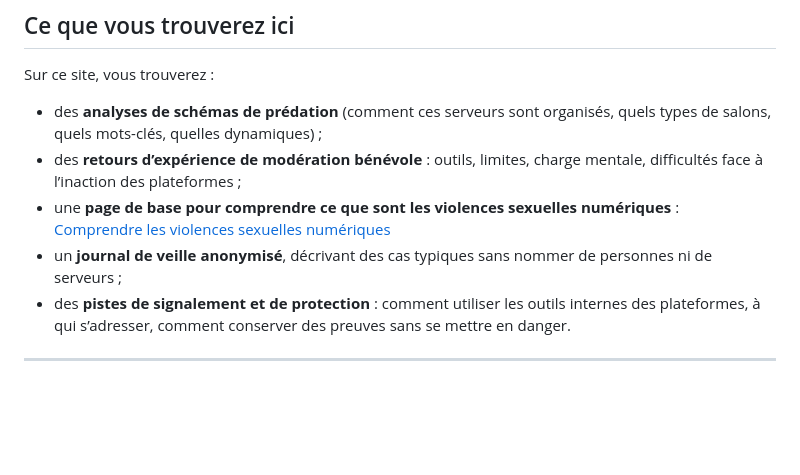
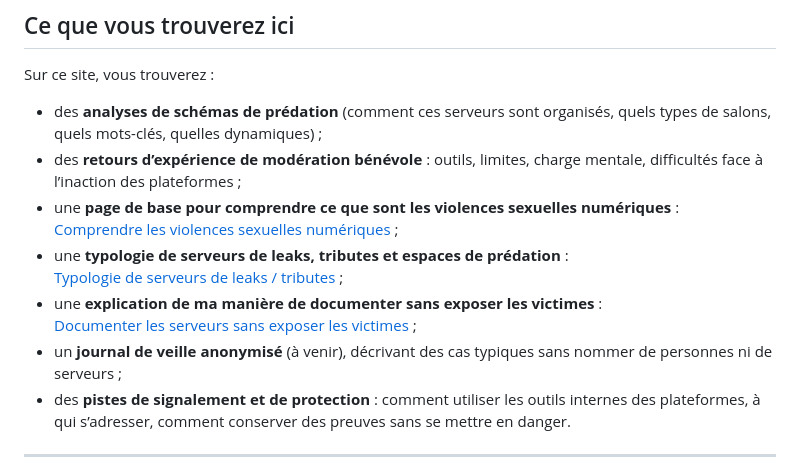
Before and after one commit to PotiteBulle/PotiteBulle.github.io, a Markdown page: index.md, the part around the change. GitHub-like rendering; blank space fills up the shorter version.

Commit message:
Upgrade && update Index
Mises à jour de l'index avec les liens vers les nouvelles pages de doc

```diff
--- a/index.md
+++ b/index.md
@@ -83,8 +83,12 @@ Sur ce site, vous trouverez :
 - des **analyses de schémas de prédation** (comment ces serveurs sont organisés, quels types de salons, quels mots-clés, quelles dynamiques) ;
 - des **retours d’expérience de modération bénévole** : outils, limites, charge mentale, difficultés face à l’inaction des plateformes ;
 - une **page de base pour comprendre ce que sont les violences sexuelles numériques** :
-  [Comprendre les violences sexuelles numériques](/pages/violences-sexuelles-numeriques.html)
-- un **journal de veille anonymisé**, décrivant des cas typiques sans nommer de personnes ni de serveurs ;
+  [Comprendre les violences sexuelles numériques](/pages/violences-sexuelles-numeriques.html) ;
+- une **typologie de serveurs de leaks, tributes et espaces de prédation** :
+  [Typologie de serveurs de leaks / tributes](/pages/typologie-serveurs.html) ;
+- une **explication de ma manière de documenter sans exposer les victimes** :
+  [Documenter les serveurs sans exposer les victimes](/pages/documenter-sans-exposer.html) ;
+- un **journal de veille anonymisé** (à venir), décrivant des cas typiques sans nommer de personnes ni de serveurs ;
 - des **pistes de signalement et de protection** : comment utiliser les outils internes des plateformes, à qui s’adresser, comment conserver des preuves sans se mettre en danger.
 
 ---
```
